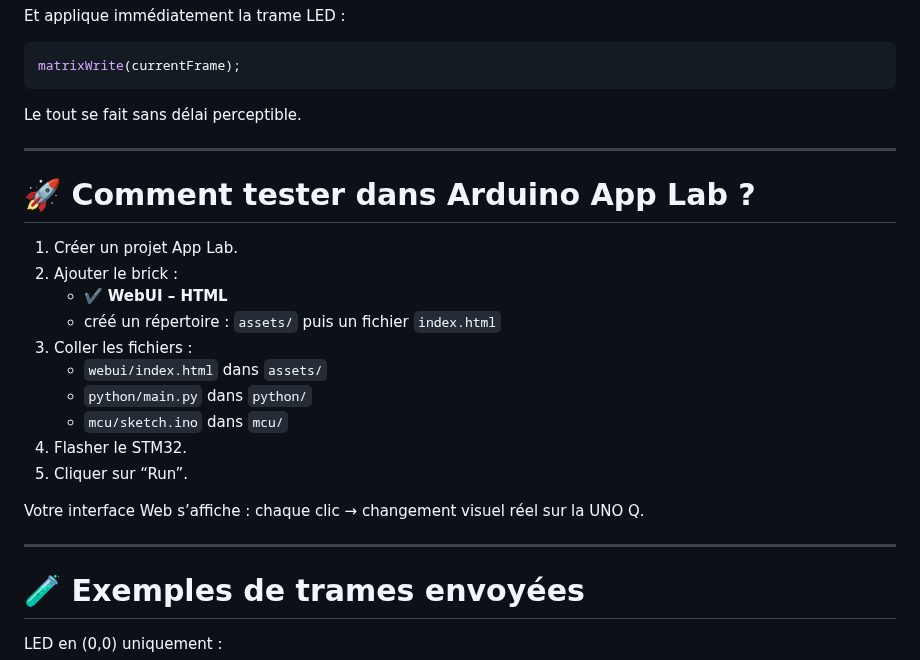
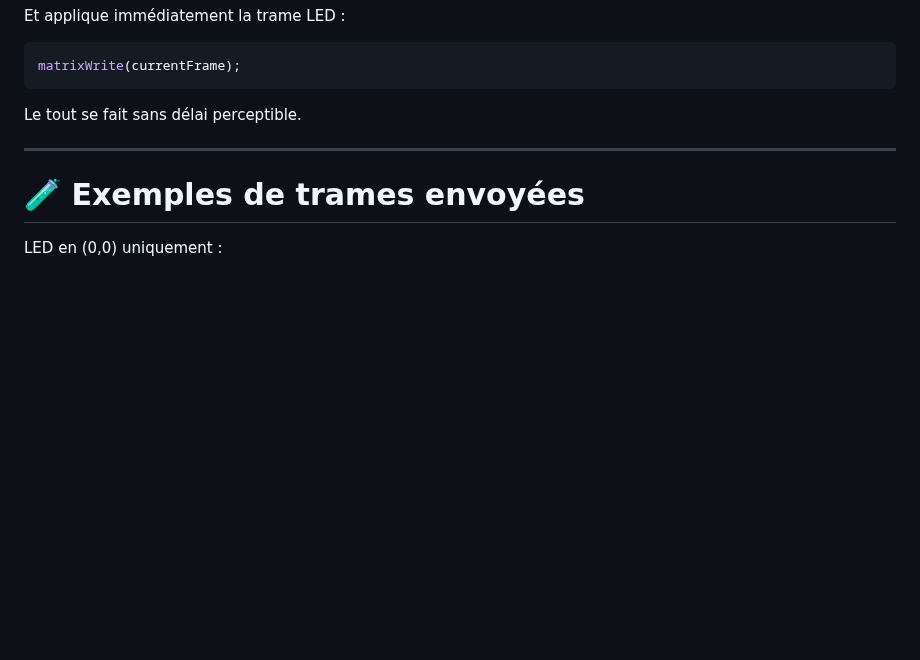
Before and after one commit to philippe86220/uno_q_matrix_webui_bridge, a Markdown page: README.md, the part around the change. Rendered like a GitHub page; blank space fills up the shorter version.

```diff
--- a/README.md
+++ b/README.md
@@ -191,23 +191,6 @@ Le tout se fait sans délai perceptible.
 
 ---
 
-# 🚀 Comment tester dans Arduino App Lab ?
-
-1. Créer un projet App Lab.
-2. Ajouter le brick :
-   - ✔️ **WebUI – HTML**
-   - créé un répertoire : `assets/` puis un fichier `index.html`
-3. Coller les fichiers :
-   - `webui/index.html` dans `assets/`
-   - `python/main.py` dans `python/`
-   - `mcu/sketch.ino` dans `mcu/`
-4. Flasher le STM32.
-5. Cliquer sur “Run”.
-
-Votre interface Web s’affiche : chaque clic → changement visuel réel sur la UNO Q.
-
----
-
 # 🧪 Exemples de trames envoyées
 
 LED en (0,0) uniquement :
```
